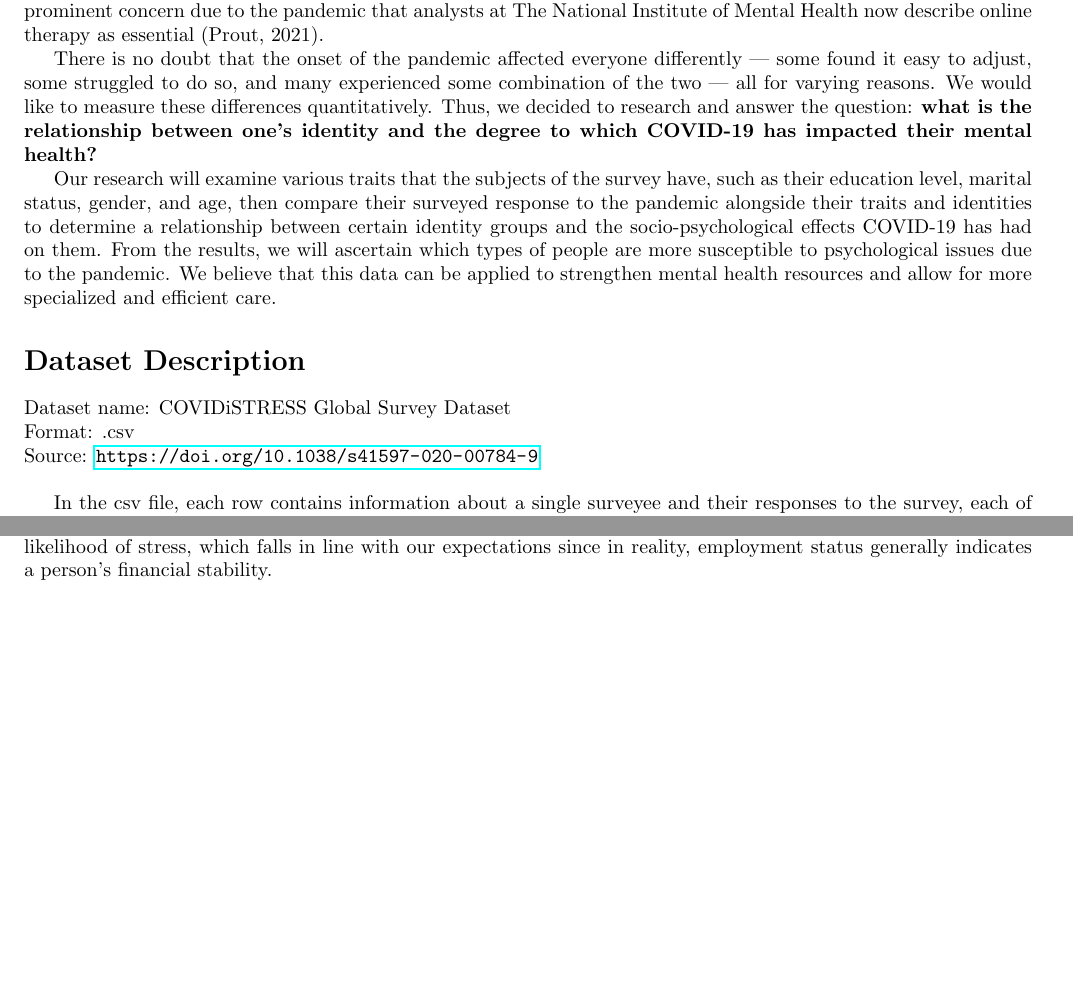
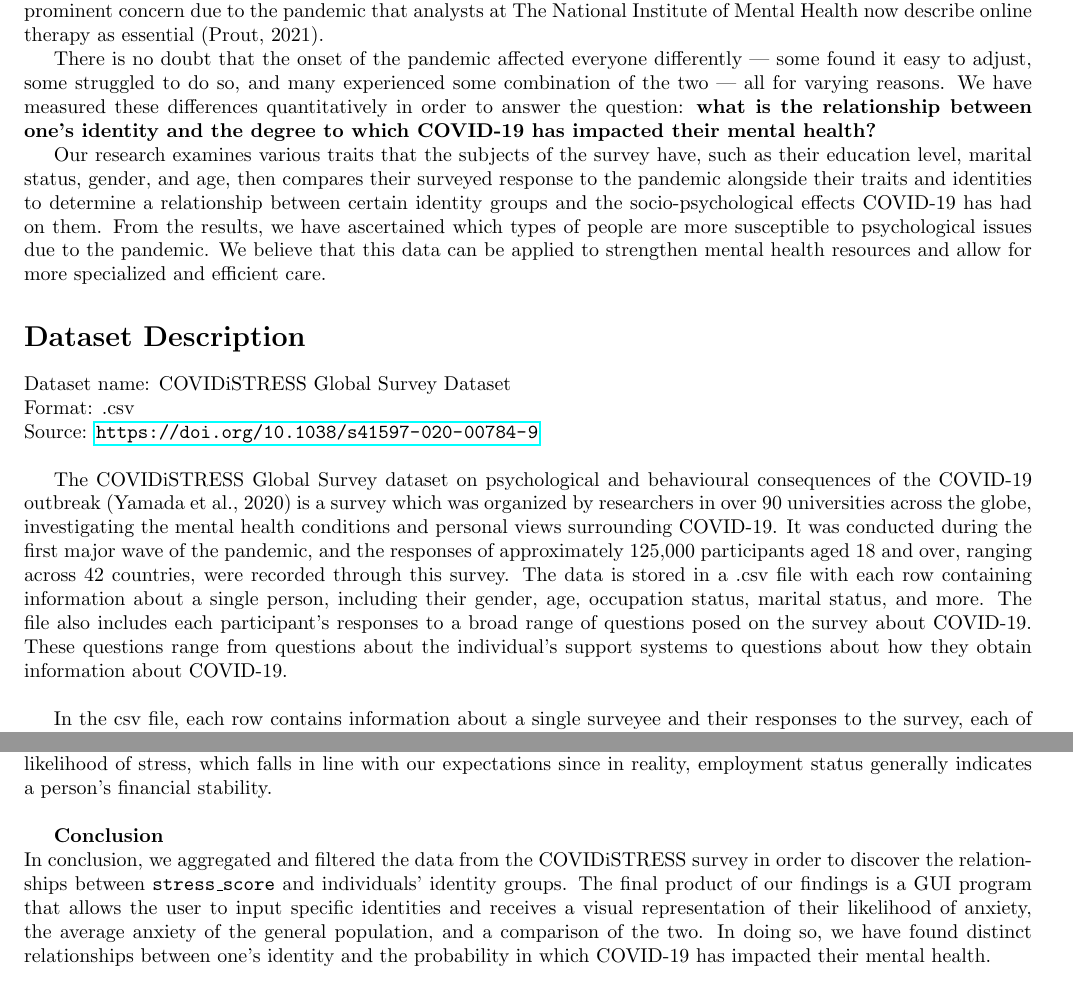
Before and after one commit to LanceLi1416/CSC110-Final-Project, a LaTeX document (Project Report/project_report.tex): two parts of pages 1 and 5 of 6 before the commit and two parts of pages 1 and 6 of 6 after it, joined at a grey line, cut so that both start at the same text, the shorter picture padded with empty space. Compiled offline with pdfLaTeX.

Commit message:
added conclusion, dataset description, present/past tense to intro

```diff
--- a/Project Report/project_report.tex
+++ b/Project Report/project_report.tex
@@ -25,11 +25,10 @@
     In fact, mental health has become such a prominent concern due to the pandemic that analysts at The National Institute of Mental Health now describe online therapy as essential (Prout, 2021).
 
     There is no doubt that the onset of the pandemic affected everyone differently — some found it easy to adjust, some struggled to do so, and many experienced some combination of the two — all for varying reasons.
-    We would like to measure these differences quantitatively.
-    Thus, we decided to research and answer the question: \textbf{what is the relationship between one’s identity and the degree to which COVID-19 has impacted their mental health?}
+    We have measured these differences quantitatively in order to answer the question: \textbf{what is the relationship between one’s identity and the degree to which COVID-19 has impacted their mental health?}
 
-    Our research will examine various traits that the subjects of the survey have, such as their education level, marital status, gender, and age, then compare their surveyed response to the pandemic alongside their traits and identities to determine a relationship between certain identity groups and the socio-psychological effects COVID-19 has had on them.
-    From the results, we will ascertain which types of people are more susceptible to psychological issues due to the pandemic.
+    Our research examines various traits that the subjects of the survey have, such as their education level, marital status, gender, and age, then compares their surveyed response to the pandemic alongside their traits and identities to determine a relationship between certain identity groups and the socio-psychological effects COVID-19 has had on them.
+    From the results, we have ascertained which types of people are more susceptible to psychological issues due to the pandemic.
     We believe that this data can be applied to strengthen mental health resources and allow for more specialized and efficient care.
 
     \section*{Dataset Description}
@@ -38,7 +37,9 @@
     Format: .csv \\
     Source: \url{https://doi.org/10.1038/s41597-020-00784-9} \\
 
-    In the csv file, each row contains information about a single surveyee and their responses to the survey, each of which is in a separate column.
+	The COVIDiSTRESS Global Survey dataset on psychological and behavioural consequences of the COVID-19 outbreak (Yamada et al., 2020) is a survey which was organized by researchers in over 90 universities across the globe, investigating the mental health conditions and personal views surrounding COVID-19. It was conducted during the first major wave of the pandemic, and the responses of approximately 125,000 participants aged 18 and over, ranging across 42 countries, were recorded through this survey. The data is stored in a .csv file with each row containing information about a single person, including their gender, age, occupation status, marital status, and more. The file also includes each participant's responses to a broad range of questions posed on the survey about COVID-19. These questions range from questions about the individual’s support systems to questions about how they obtain information about COVID-19. \\
+
+    In the csv file, each row contains information about a single surveyee and their responses to the survey, each of which is in a separate column. \\
 
     Columns used (starting count from column 0 which is just the initial numbering column):
     \begin{itemize}
@@ -144,7 +145,10 @@
 
     We’re looking at the extreme ends of the spectrum here and we can see a clear difference. The difference largely lies in the state of their education, their employment status, and marital status. As should be expected, a person who is retired, has a PhD, and is married, should generally be more comfortable with his situation than a person in his early 20’s, at which point should expect to be either employed or still in school, except he fulfills neither of those categories. And if we adjust any of the person’s details, the gauge and likelihood changes accordingly, and mostly within expectations. \\
 
-    Taking the same retired person and instead having them be unemployed raises their stress levels to be higher than a whopping 14\% of more people than before. Again, employment status seems to be a critical factor in judging likelihood of stress, which falls in line with our expectations since in reality, employment status generally indicates a person’s financial stability.
+    Taking the same retired person and instead having them be unemployed raises their stress levels to be higher than a whopping 14\% of more people than before. Again, employment status seems to be a critical factor in judging likelihood of stress, which falls in line with our expectations since in reality, employment status generally indicates a person’s financial stability. \\
+
+    \textbf{Conclusion} \\
+    In conclusion, we aggregated and filtered the data from the COVIDiSTRESS survey in order to discover the relationships between \texttt{stress\_score} and individuals’ identity groups. The final product of our findings is a GUI program that allows the user to input specific identities and receives a visual representation of their likelihood of anxiety, the average anxiety of the general population, and a comparison of the two. In doing so, we have found distinct relationships between one’s identity and the probability in which COVID-19 has impacted their mental health.
 
     \section*{References}
 
```
Also changed, not shown: Project Report/project_report.pdf (added).
